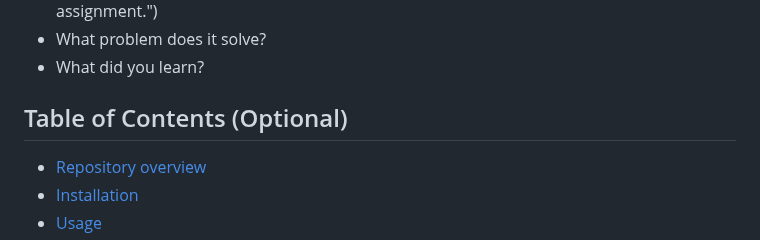
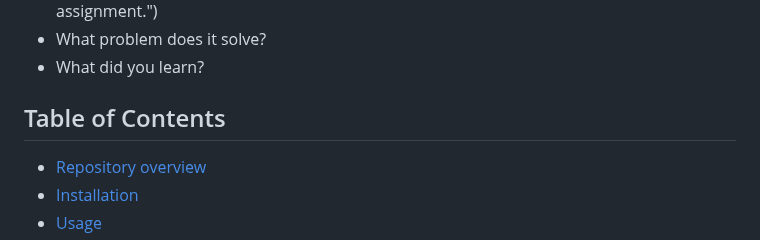
Before and after one commit to closek/Palau-eDNA-Project, a Markdown page: README.md, the part around the change. Drawn GitHub-style.

Commit message:
Update README.md
remove optional

```diff
--- a/README.md
+++ b/README.md
@@ -9,7 +9,7 @@ Provide a short description explaining the what, why, and how of your project. U
 - What problem does it solve?
 - What did you learn?
 
-## Table of Contents (Optional)
+## Table of Contents
 
 - [Repository overview](#repository-overview)
 - [Installation](#installation)
```
